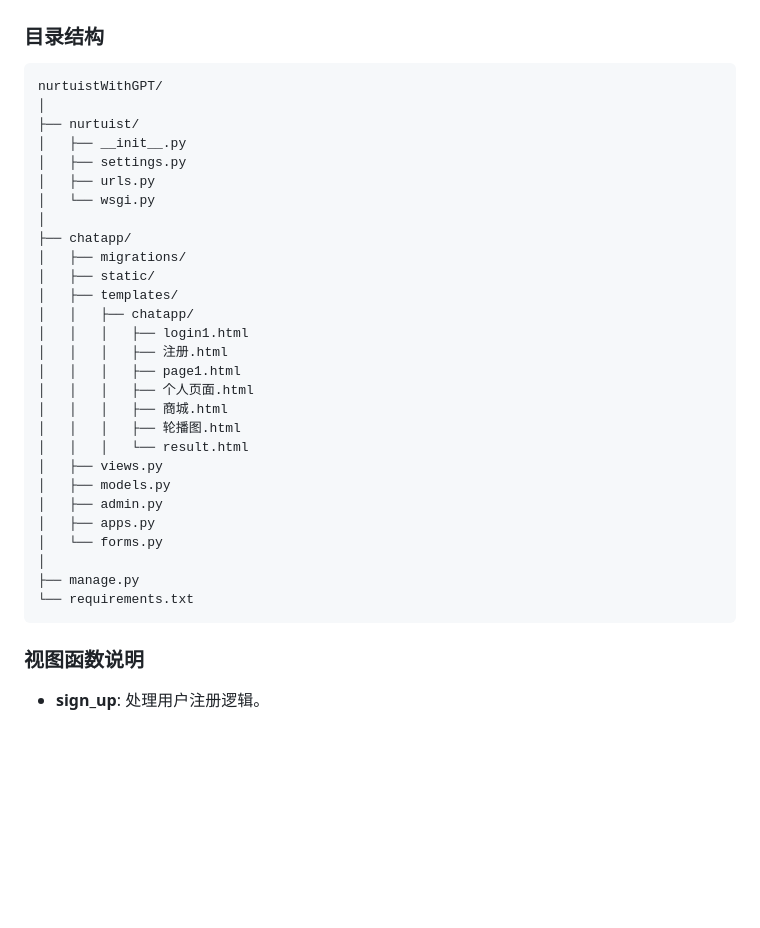
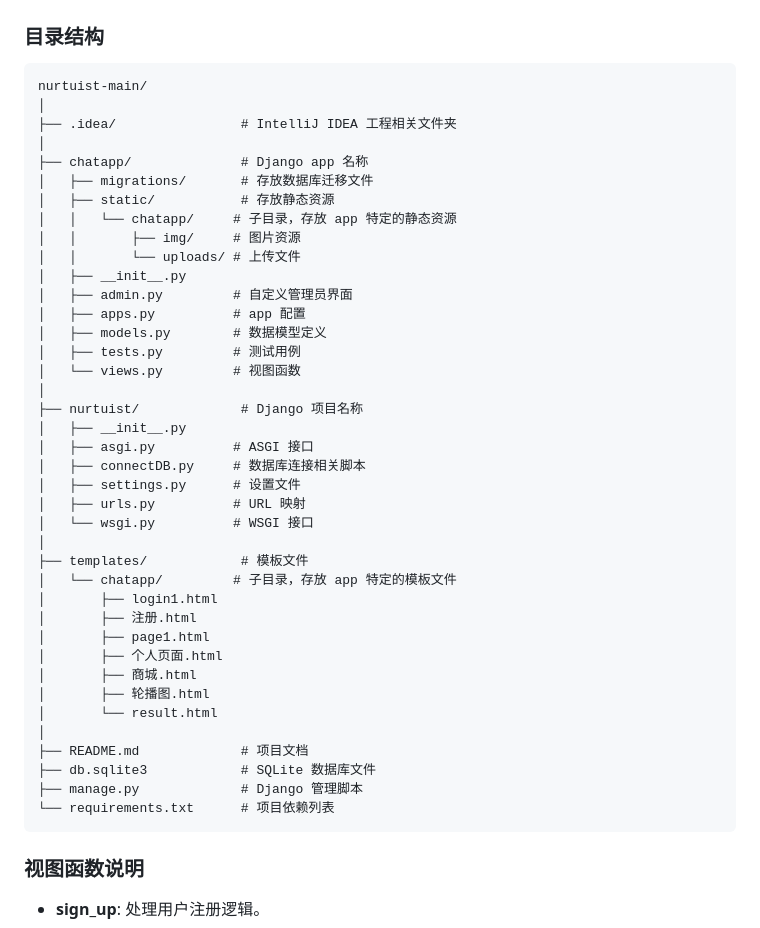
Before and after one commit to Kirin9900/nurtuist-main, a Markdown page: README.md, the part around the change. Drawn GitHub-style; blank space fills up the shorter version.

````diff
--- a/README.md
+++ b/README.md
@@ -111,34 +111,45 @@
 ### 目录结构
 
 ```
-nurtuistWithGPT/
+nurtuist-main/
 │
-├── nurtuist/
+├── .idea/                # IntelliJ IDEA 工程相关文件夹
+│
+├── chatapp/              # Django app 名称
+│   ├── migrations/       # 存放数据库迁移文件
+│   ├── static/           # 存放静态资源
+│   │   └── chatapp/     # 子目录，存放 app 特定的静态资源
+│   │       ├── img/     # 图片资源
+│   │       └── uploads/ # 上传文件
 │   ├── __init__.py
-│   ├── settings.py
-│   ├── urls.py
-│   └── wsgi.py
+│   ├── admin.py         # 自定义管理员界面
+│   ├── apps.py          # app 配置
+│   ├── models.py        # 数据模型定义
+│   ├── tests.py         # 测试用例
+│   └── views.py         # 视图函数
 │
-├── chatapp/
-│   ├── migrations/
-│   ├── static/
-│   ├── templates/
-│   │   ├── chatapp/
-│   │   │   ├── login1.html
-│   │   │   ├── 注册.html
-│   │   │   ├── page1.html
-│   │   │   ├── 个⼈⻚⾯.html
-│   │   │   ├── 商城.html
-│   │   │   ├── 轮播图.html
-│   │   │   └── result.html
-│   ├── views.py
-│   ├── models.py
-│   ├── admin.py
-│   ├── apps.py
-│   └── forms.py
+├── nurtuist/             # Django 项目名称
+│   ├── __init__.py
+│   ├── asgi.py          # ASGI 接口
+│   ├── connectDB.py     # 数据库连接相关脚本
+│   ├── settings.py      # 设置文件
+│   ├── urls.py          # URL 映射
+│   └── wsgi.py          # WSGI 接口
 │
-├── manage.py
-└── requirements.txt
+├── templates/            # 模板文件
+│   └── chatapp/         # 子目录，存放 app 特定的模板文件
+│       ├── login1.html
+│       ├── 注册.html
+│       ├── page1.html
+│       ├── 个⼈页⾯.html
+│       ├── 商城.html
+│       ├── 轮播图.html
+│       └── result.html
+│
+├── README.md             # 项目文档
+├── db.sqlite3            # SQLite 数据库文件
+├── manage.py             # Django 管理脚本
+└── requirements.txt      # 项目依赖列表
 ```
 
 ### 视图函数说明
````
